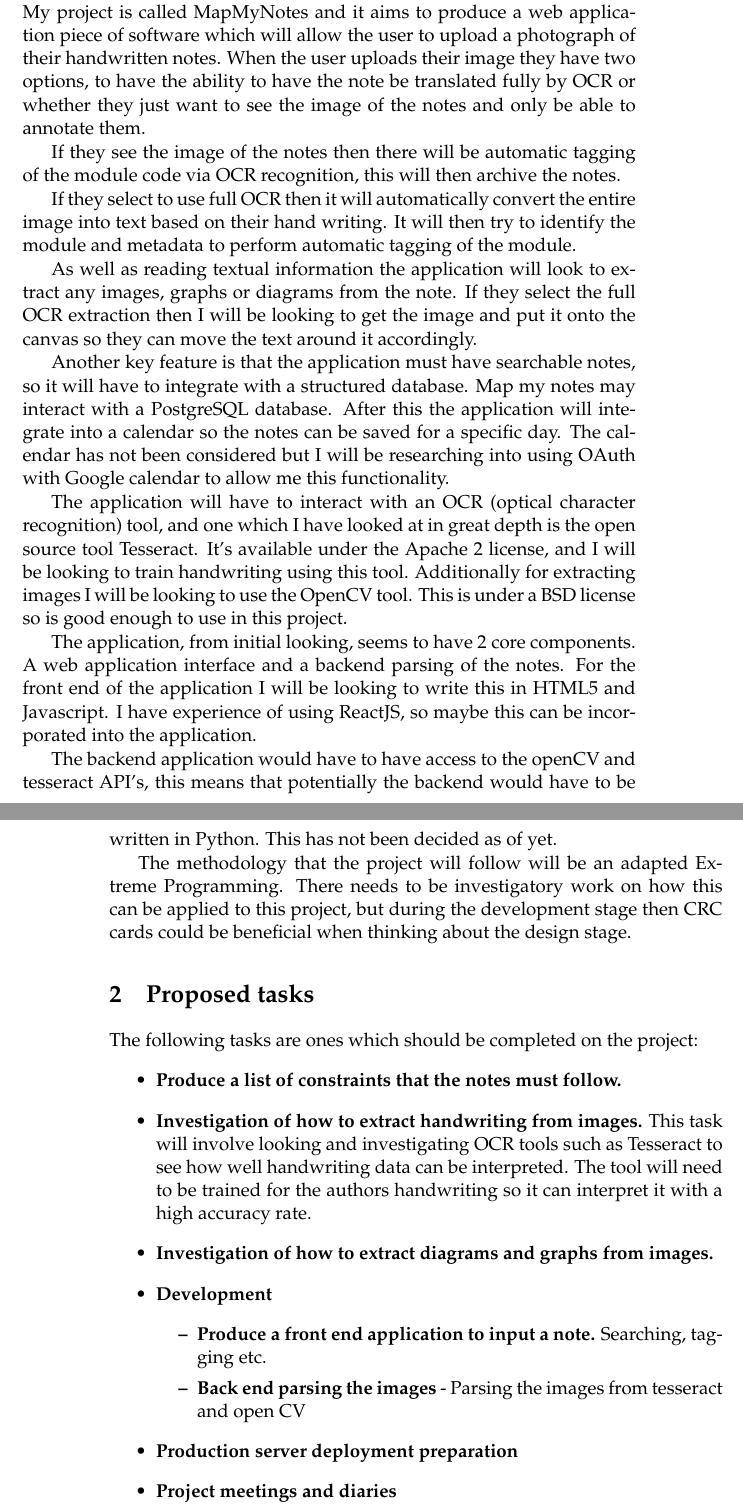
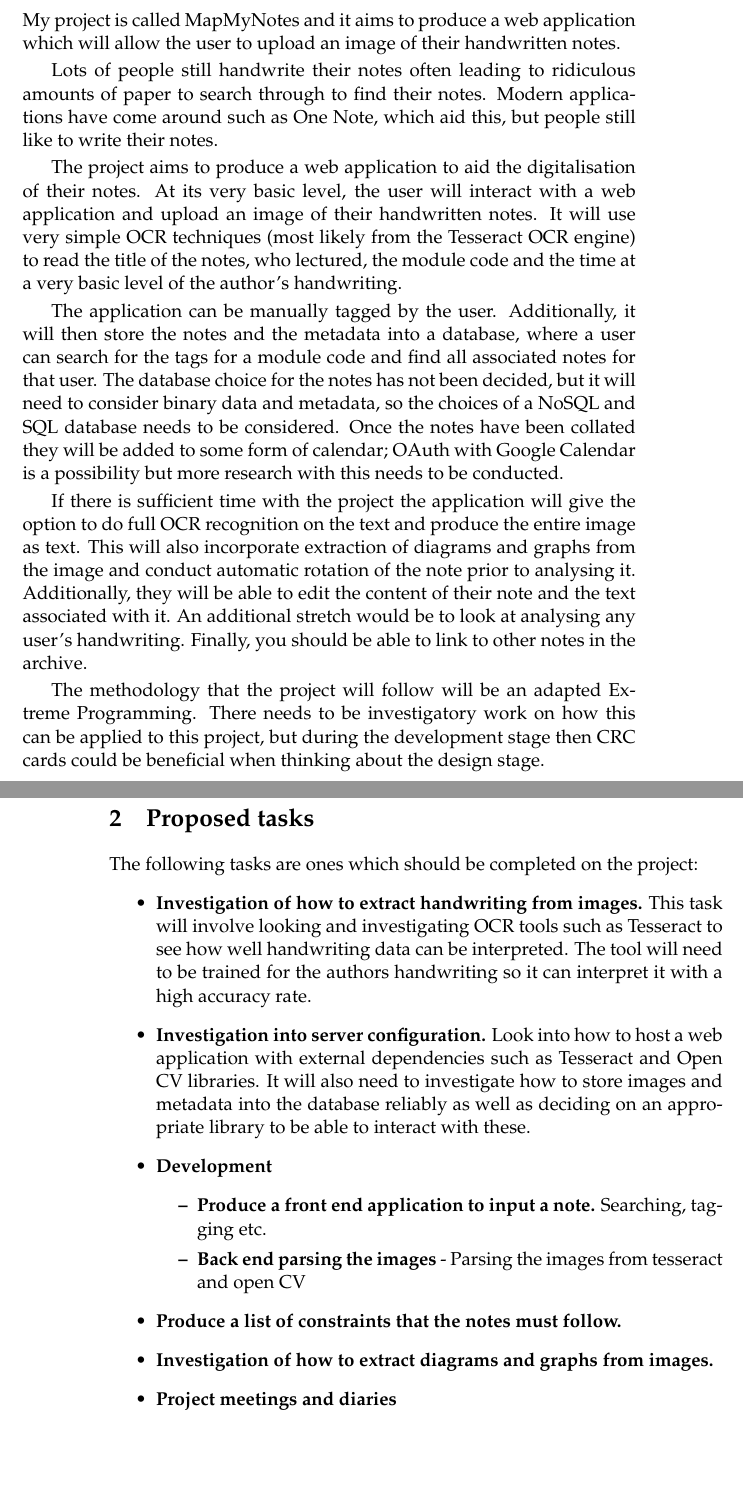
Before and after one commit to Ryan-Gouldsmith/MajorProject-MapMyNotes, a LaTeX thesis (dissertation_documents/deliverables/outline_project_specification/MMP_OutlineProjectSpecification_example.tex): two parts of pages 1 and 2 of 4, joined at a grey line, cut so that both start at the same text, the shorter picture padded with empty space. Compiled offline with pdfLaTeX; a LaTeX package or settings file that is missing is left out.

Commit message:
In light of the meeting, adjusted the description to show a distinction between MVP and additional nice to haves

```diff
--- a/dissertation_documents/deliverables/outline_project_specification/MMP_OutlineProjectSpecification_example.tex
+++ b/dissertation_documents/deliverables/outline_project_specification/MMP_OutlineProjectSpecification_example.tex
@@ -45,34 +45,26 @@
 %==============================================================================
 \section{Project description}
 %==============================================================================
-My project is called MapMyNotes and it aims to produce a web application piece of software which will allow the user to upload a photograph of their handwritten notes. When the user uploads their image they have two options, to have the ability to have the note be translated fully by OCR or whether they just want to see the image of the notes and only be able to annotate them.
+My project is called MapMyNotes and it aims to produce a web application which will allow the user to upload an image of their handwritten notes.
 
-If they see the image of the notes then there will be automatic tagging of the module code via OCR recognition, this will then archive the notes.
+Lots of people still handwrite their notes often leading to ridiculous amounts of paper to search through to find their notes. Modern applications have come around such as One Note, which aid this, but people still like to write their notes.
 
-If they select to use full OCR then it will automatically convert the entire image into text based on their hand writing. It will then try to identify the module and metadata to perform automatic tagging of the module.
+The project aims to produce a web application to aid the digitalisation of their notes. At its very basic level, the user will interact with a web application and upload an image of their handwritten notes. It will use very simple OCR techniques (most likely from the Tesseract OCR engine) to read the title of the notes, who lectured, the module code and the time at a very basic level of the author's handwriting.
 
-As well as reading textual information the application will look to extract any images, graphs or diagrams from the note. If they select the full OCR extraction then I will be looking to get the image and put it onto the canvas so they can move the text around it accordingly.
+The application can be manually tagged by the user. Additionally, it will then store the notes and the metadata into a database, where a user can search for the tags for a module code and find all associated notes for that user. The database choice for the notes has not been decided, but it will need to consider binary data and metadata, so the choices of a NoSQL and SQL database needs to be considered. Once the notes have been collated they will be added to some form of calendar; OAuth with Google Calendar is a possibility but more research with this needs to be conducted.
 
-Another key feature is that the application must have searchable notes, so it will have to integrate with a structured database. Map my notes may interact with a PostgreSQL database. After this the application will integrate into a calendar so the notes can be saved for a specific day. The calendar has not been considered but I will be researching into using OAuth with Google calendar to allow me this functionality.
-
-The application will have to interact with an OCR (optical character recognition) tool, and one which I have looked at in great depth is the open source tool Tesseract. It's available under the Apache 2 license, and I will be looking to train handwriting using this tool. Additionally for extracting images I will be looking to use the OpenCV tool. This is under a BSD license so is good enough to use in this project.
-
-The application, from initial looking, seems to have 2 core components. A web application interface and a backend parsing of the notes. For the front end of the application I will be looking to write this in HTML5 and Javascript. I have experience of using ReactJS, so maybe this can be incorporated into the application.
-
-The backend application would have to have access to the openCV and tesseract API's, this means that potentially the backend would have to be written in Python. This has not been decided as of yet.
+If there is sufficient time with the project the application will give the option to do full OCR recognition on the text and produce the entire image as text. This will also incorporate extraction of diagrams and graphs from the image and conduct automatic rotation of the note prior to analysing it. Additionally, they will be able to edit the content of their note and the text associated with it. An additional stretch would be to look at analysing any user's handwriting. Finally, you should be able to link to other notes in the archive.
 
 The methodology that the project will follow will be an adapted Extreme Programming. There needs to be investigatory work on how this can be applied to this project, but during the development stage then CRC cards could be beneficial when thinking about the design stage.
-
 %==============================================================================
 \section{Proposed tasks}
 %==============================================================================
 The following tasks are ones which should be completed on the project:
 \begin{itemize}
-\item \textbf{Produce a list of constraints that the notes must follow.}
 
 \item \textbf{Investigation of how to extract handwriting from images.} This task will involve looking and investigating OCR tools such as Tesseract to see how well handwriting data can be interpreted. The tool will need to be trained for the authors handwriting so it can interpret it with a high accuracy rate.
 
-\item \textbf{Investigation of how to extract diagrams and graphs from images.}
+\item \textbf{Investigation into server configuration.} Look into how to host a web application with external dependencies such as Tesseract and Open CV libraries. It will also need to investigate how to store images and metadata into the database reliably as well as deciding on an appropriate library to be able to interact with these.
 
 \item \textbf{Development}
   \begin{itemize}
@@ -83,7 +75,9 @@ The following tasks are ones which should be completed on the project:
 
   \end{itemize}
 
-\item \textbf{Production server deployment preparation}
+\item \textbf{Produce a list of constraints that the notes must follow.}
+
+\item \textbf{Investigation of how to extract diagrams and graphs from images.}
 
 \item \textbf{Project meetings and diaries}
 
```
